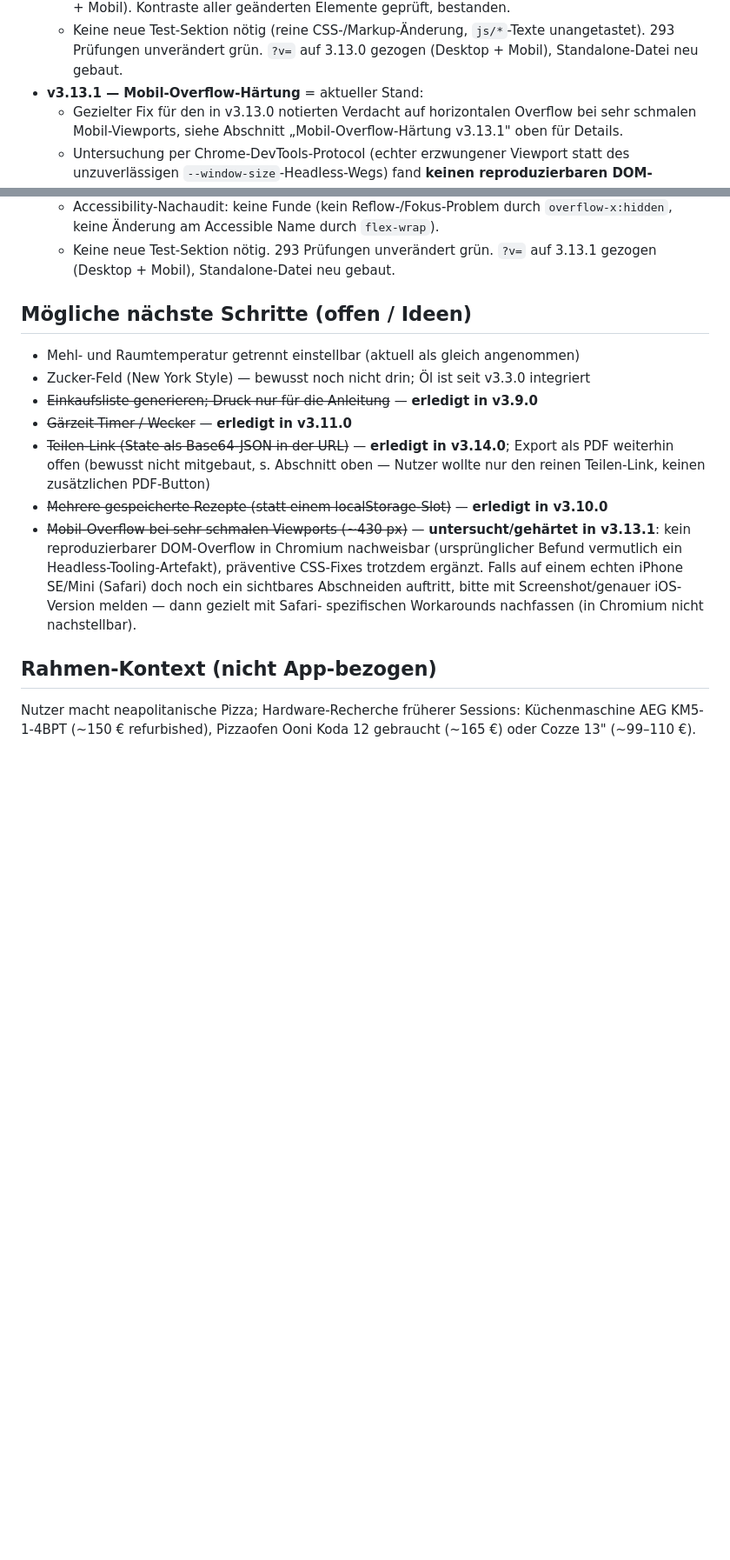
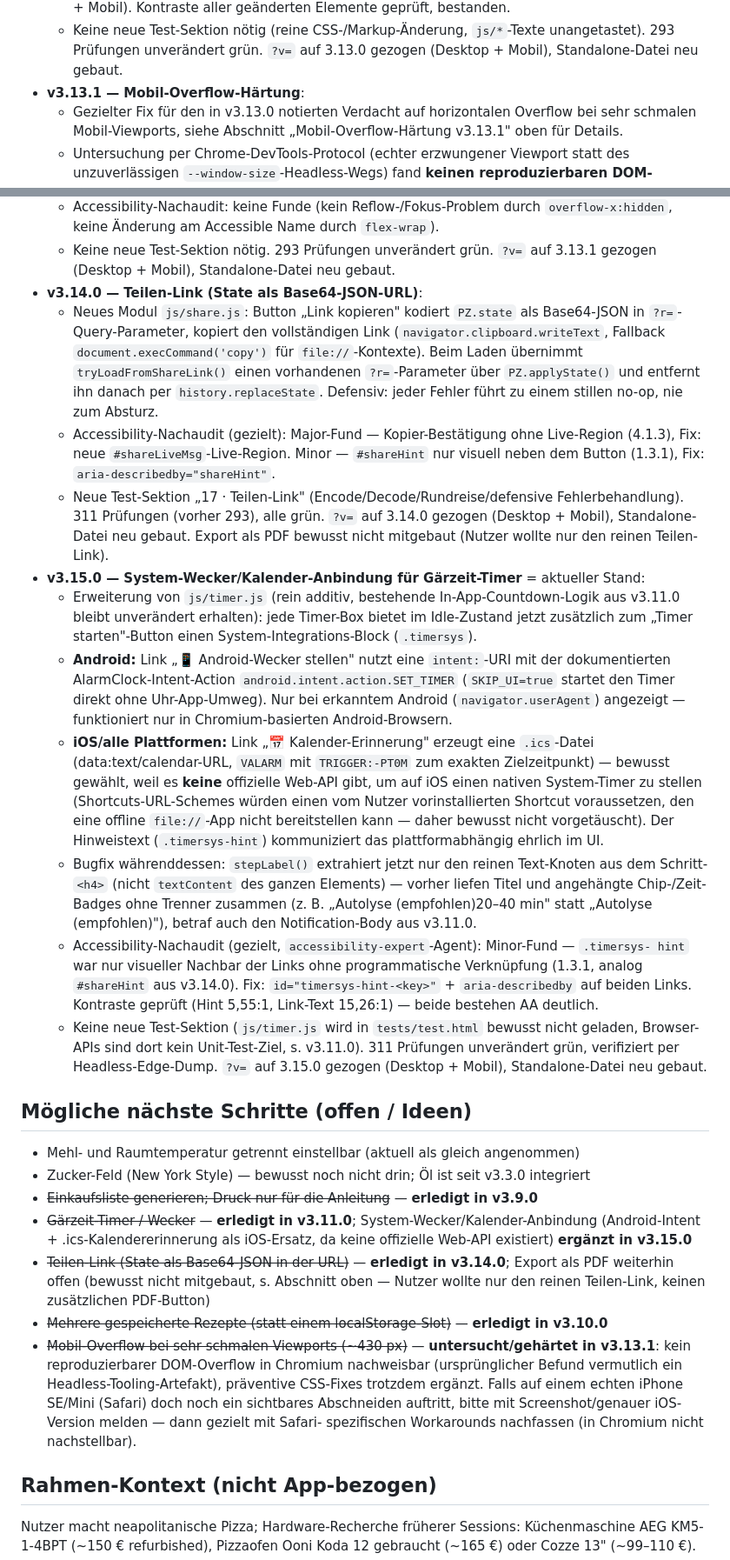
Before and after one commit to Birnify/pizza-rechner, a Markdown page: pizza-rechner-KONTEXT.md, 2 parts joined by grey strips. Shown at 87% size. Drawn GitHub-style; blank space fills up the shorter version.

Commit message:
docs: Versions-Historie fuer v3.14.0/v3.15.0 nachgetragen
Die Versions-Historie am Dateiende endete noch bei v3.13.1 und der
"aktueller Stand"-Marker war doppelt vergeben. Fehlende Eintraege fuer
v3.14.0 (Teilen-Link) und v3.15.0 (System-Wecker/Kalender-Anbindung)
ergaenzt, Marker bereinigt, Backlog-Notiz zur Timer-Erweiterung ergaenzt.

```diff
--- a/pizza-rechner-KONTEXT.md
+++ b/pizza-rechner-KONTEXT.md
@@ -1139,7 +1139,7 @@ Kontext-Datei), sonst zeigt die Live-App die falsche Version an.
   - Keine neue Test-Sektion nötig (reine CSS-/Markup-Änderung, `js/*`-Texte unangetastet).
     293 Prüfungen unverändert grün. `?v=` auf 3.13.0 gezogen (Desktop + Mobil),
     Standalone-Datei neu gebaut.
-- **v3.13.1 — Mobil-Overflow-Härtung** = aktueller Stand:
+- **v3.13.1 — Mobil-Overflow-Härtung**:
   - Gezielter Fix für den in v3.13.0 notierten Verdacht auf horizontalen Overflow bei sehr
     schmalen Mobil-Viewports, siehe Abschnitt „Mobil-Overflow-Härtung v3.13.1" oben für Details.
   - Untersuchung per Chrome-DevTools-Protocol (echter erzwungener Viewport statt des
@@ -1156,13 +1156,57 @@ Kontext-Datei), sonst zeigt die Live-App die falsche Version an.
     `overflow-x:hidden`, keine Änderung am Accessible Name durch `flex-wrap`).
   - Keine neue Test-Sektion nötig. 293 Prüfungen unverändert grün. `?v=` auf 3.13.1 gezogen
     (Desktop + Mobil), Standalone-Datei neu gebaut.
+- **v3.14.0 — Teilen-Link (State als Base64-JSON-URL)**:
+  - Neues Modul `js/share.js`: Button „Link kopieren" kodiert `PZ.state` als Base64-JSON in
+    `?r=`-Query-Parameter, kopiert den vollständigen Link (`navigator.clipboard.writeText`,
+    Fallback `document.execCommand('copy')` für `file://`-Kontexte). Beim Laden übernimmt
+    `tryLoadFromShareLink()` einen vorhandenen `?r=`-Parameter über `PZ.applyState()` und
+    entfernt ihn danach per `history.replaceState`. Defensiv: jeder Fehler führt zu einem
+    stillen no-op, nie zum Absturz.
+  - Accessibility-Nachaudit (gezielt): Major-Fund — Kopier-Bestätigung ohne Live-Region
+    (4.1.3), Fix: neue `#shareLiveMsg`-Live-Region. Minor — `#shareHint` nur visuell neben
+    dem Button (1.3.1), Fix: `aria-describedby="shareHint"`.
+  - Neue Test-Sektion „17 · Teilen-Link" (Encode/Decode/Rundreise/defensive Fehlerbehandlung).
+    311 Prüfungen (vorher 293), alle grün. `?v=` auf 3.14.0 gezogen (Desktop + Mobil),
+    Standalone-Datei neu gebaut. Export als PDF bewusst nicht mitgebaut (Nutzer wollte nur
+    den reinen Teilen-Link).
+- **v3.15.0 — System-Wecker/Kalender-Anbindung für Gärzeit-Timer** = aktueller Stand:
+  - Erweiterung von `js/timer.js` (rein additiv, bestehende In-App-Countdown-Logik aus
+    v3.11.0 bleibt unverändert erhalten): jede Timer-Box bietet im Idle-Zustand jetzt
+    zusätzlich zum „Timer starten"-Button einen System-Integrations-Block (`.timersys`).
+  - **Android:** Link „📱 Android-Wecker stellen" nutzt eine `intent:`-URI mit der
+    dokumentierten AlarmClock-Intent-Action `android.intent.action.SET_TIMER`
+    (`SKIP_UI=true` startet den Timer direkt ohne Uhr-App-Umweg). Nur bei erkanntem
+    Android (`navigator.userAgent`) angezeigt — funktioniert nur in Chromium-basierten
+    Android-Browsern.
+  - **iOS/alle Plattformen:** Link „📅 Kalender-Erinnerung" erzeugt eine `.ics`-Datei
+    (data:text/calendar-URL, `VALARM` mit `TRIGGER:-PT0M` zum exakten Zielzeitpunkt) —
+    bewusst gewählt, weil es **keine** offizielle Web-API gibt, um auf iOS einen nativen
+    System-Timer zu stellen (Shortcuts-URL-Schemes würden einen vom Nutzer vorinstallierten
+    Shortcut voraussetzen, den eine offline `file://`-App nicht bereitstellen kann — daher
+    bewusst nicht vorgetäuscht). Der Hinweistext (`.timersys-hint`) kommuniziert das
+    plattformabhängig ehrlich im UI.
+  - Bugfix währenddessen: `stepLabel()` extrahiert jetzt nur den reinen Text-Knoten aus dem
+    Schritt-`<h4>` (nicht `textContent` des ganzen Elements) — vorher liefen Titel und
+    angehängte Chip-/Zeit-Badges ohne Trenner zusammen (z. B. „Autolyse (empfohlen)20–40 min"
+    statt „Autolyse (empfohlen)"), betraf auch den Notification-Body aus v3.11.0.
+  - Accessibility-Nachaudit (gezielt, `accessibility-expert`-Agent): Minor-Fund — `.timersys-
+    hint` war nur visueller Nachbar der Links ohne programmatische Verknüpfung (1.3.1, analog
+    `#shareHint` aus v3.14.0). Fix: `id="timersys-hint-<key>"` + `aria-describedby` auf beiden
+    Links. Kontraste geprüft (Hint 5,55:1, Link-Text 15,26:1) — beide bestehen AA deutlich.
+  - Keine neue Test-Sektion (`js/timer.js` wird in `tests/test.html` bewusst nicht geladen,
+    Browser-APIs sind dort kein Unit-Test-Ziel, s. v3.11.0). 311 Prüfungen unverändert grün,
+    verifiziert per Headless-Edge-Dump. `?v=` auf 3.15.0 gezogen (Desktop + Mobil),
+    Standalone-Datei neu gebaut.
 
 ## Mögliche nächste Schritte (offen / Ideen)
 
 - Mehl- und Raumtemperatur getrennt einstellbar (aktuell als gleich angenommen)
 - Zucker-Feld (New York Style) — bewusst noch nicht drin; Öl ist seit v3.3.0 integriert
 - ~~Einkaufsliste generieren; Druck nur für die Anleitung~~ — **erledigt in v3.9.0**
-- ~~Gärzeit-Timer / Wecker~~ — **erledigt in v3.11.0**
+- ~~Gärzeit-Timer / Wecker~~ — **erledigt in v3.11.0**; System-Wecker/Kalender-Anbindung
+  (Android-Intent + .ics-Kalendererinnerung als iOS-Ersatz, da keine offizielle Web-API
+  existiert) **ergänzt in v3.15.0**
 - ~~Teilen-Link (State als Base64-JSON in der URL)~~ — **erledigt in v3.14.0**; Export
   als PDF weiterhin offen (bewusst nicht mitgebaut, s. Abschnitt oben — Nutzer wollte
   nur den reinen Teilen-Link, keinen zusätzlichen PDF-Button)
```
